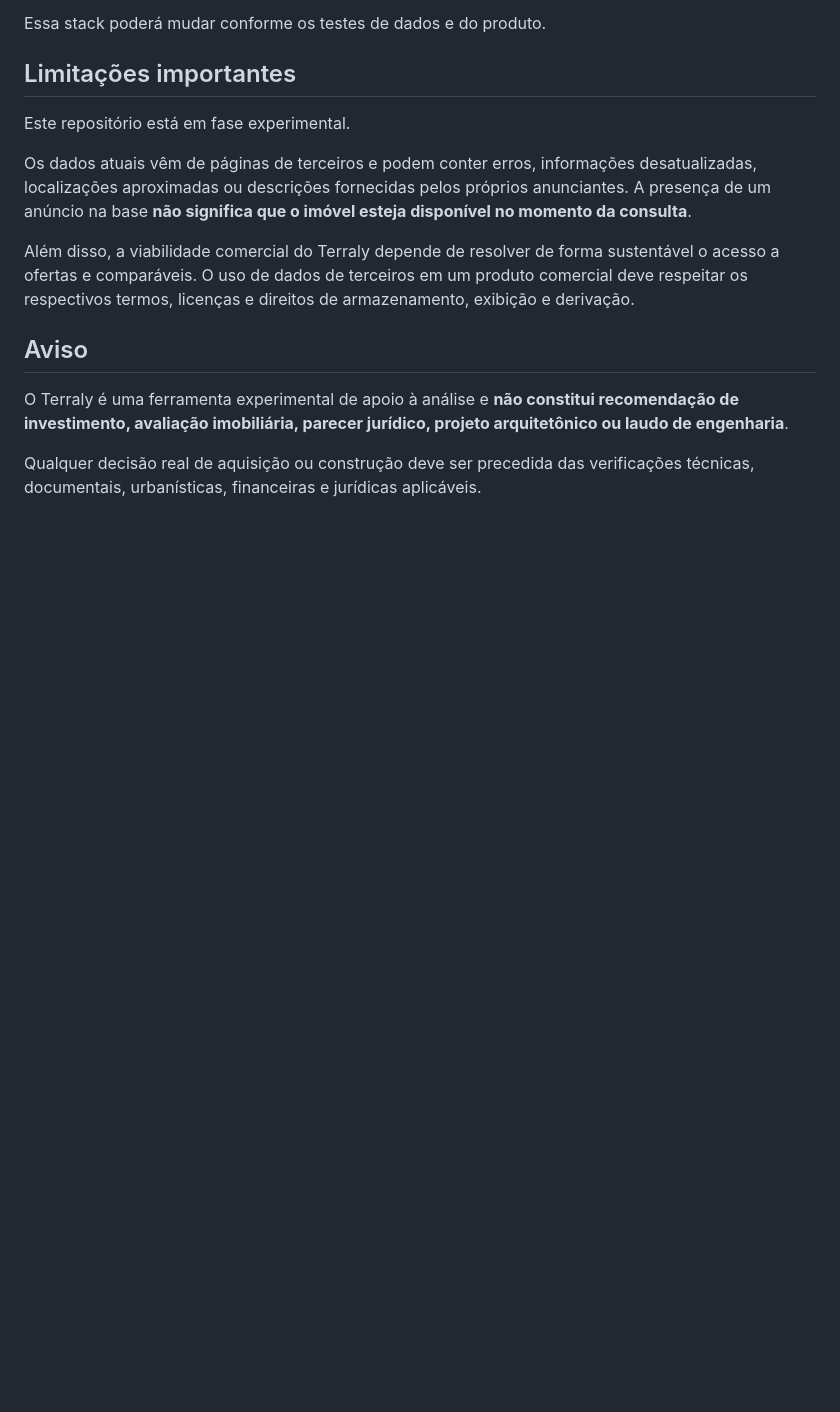
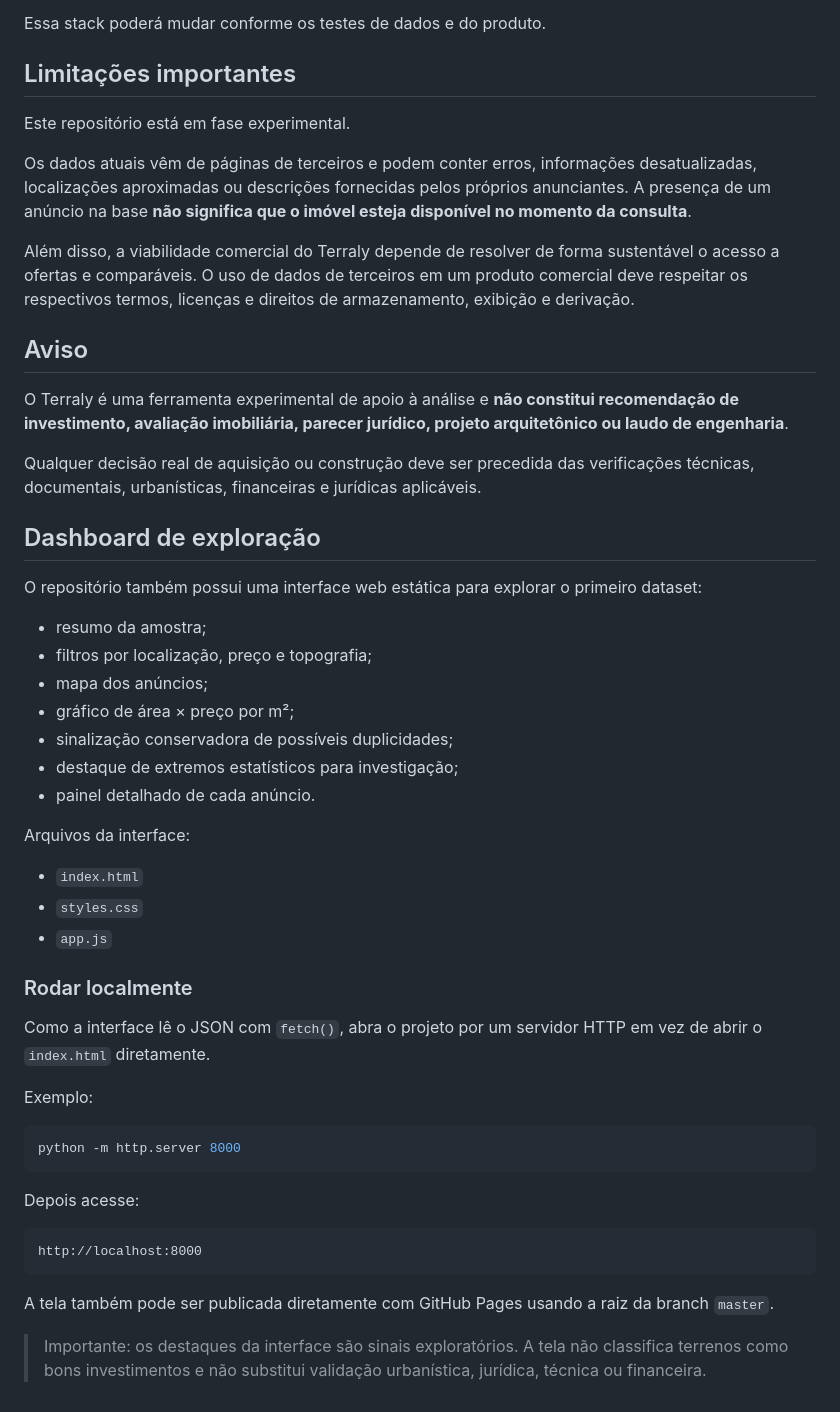
Before and after one commit to jquinteiroo/terraly, a Markdown page: README.md, the part around the change. Rendered like a GitHub page; blank space fills up the shorter version.

Commit message:
docs: document Terraly dashboard

````diff
--- a/README.md
+++ b/README.md
@@ -181,3 +181,42 @@ Além disso, a viabilidade comercial do Terraly depende de resolver de forma sus
 O Terraly é uma ferramenta experimental de apoio à análise e **não constitui recomendação de investimento, avaliação imobiliária, parecer jurídico, projeto arquitetônico ou laudo de engenharia**.
 
 Qualquer decisão real de aquisição ou construção deve ser precedida das verificações técnicas, documentais, urbanísticas, financeiras e jurídicas aplicáveis.
+
+
+## Dashboard de exploração
+
+O repositório também possui uma interface web estática para explorar o primeiro dataset:
+
+- resumo da amostra;
+- filtros por localização, preço e topografia;
+- mapa dos anúncios;
+- gráfico de área × preço por m²;
+- sinalização conservadora de possíveis duplicidades;
+- destaque de extremos estatísticos para investigação;
+- painel detalhado de cada anúncio.
+
+Arquivos da interface:
+
+- `index.html`
+- `styles.css`
+- `app.js`
+
+### Rodar localmente
+
+Como a interface lê o JSON com `fetch()`, abra o projeto por um servidor HTTP em vez de abrir o `index.html` diretamente.
+
+Exemplo:
+
+```bash
+python -m http.server 8000
+```
+
+Depois acesse:
+
+```text
+http://localhost:8000
+```
+
+A tela também pode ser publicada diretamente com GitHub Pages usando a raiz da branch `master`.
+
+> Importante: os destaques da interface são sinais exploratórios. A tela não classifica terrenos como bons investimentos e não substitui validação urbanística, jurídica, técnica ou financeira.
````
